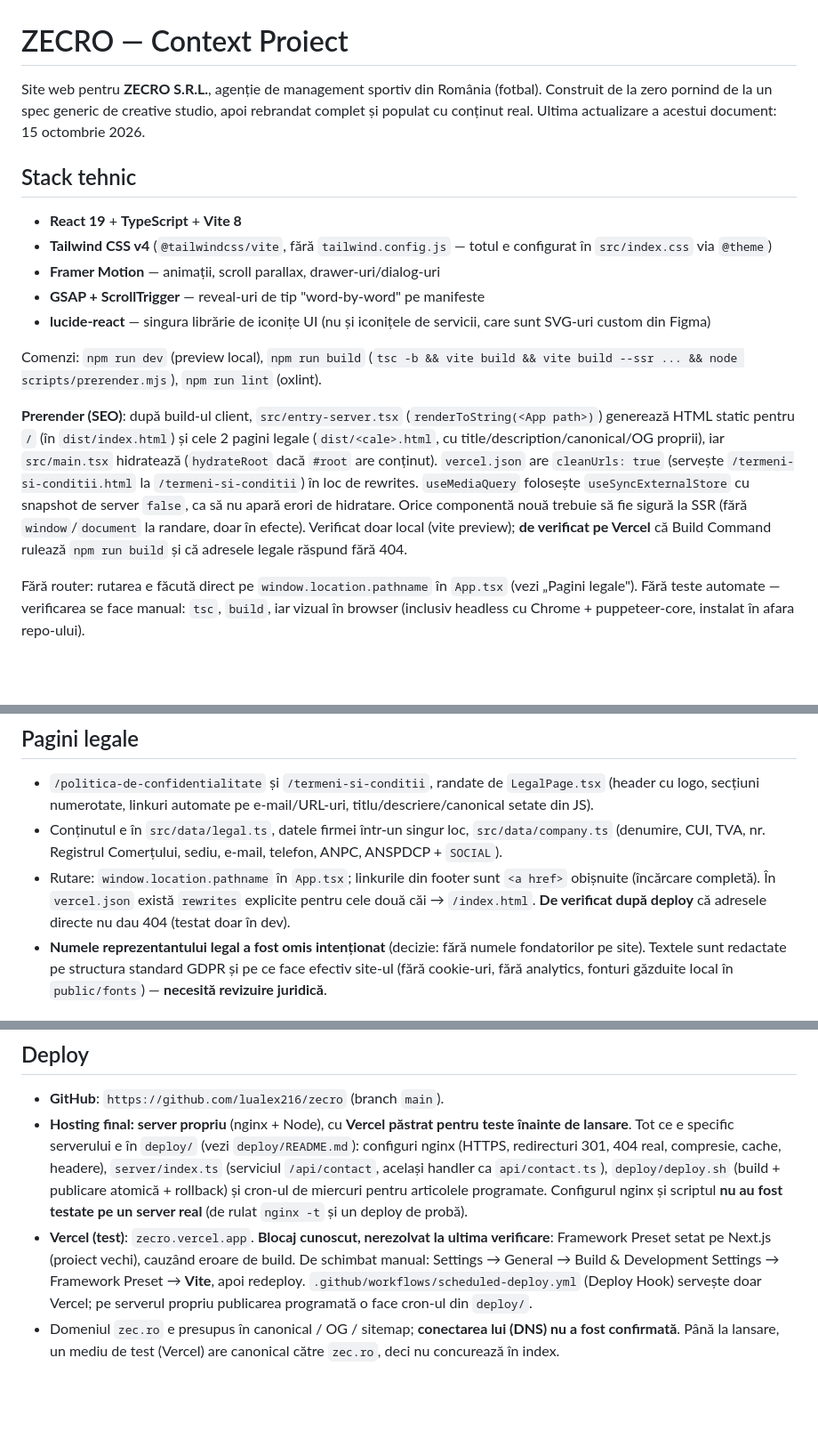
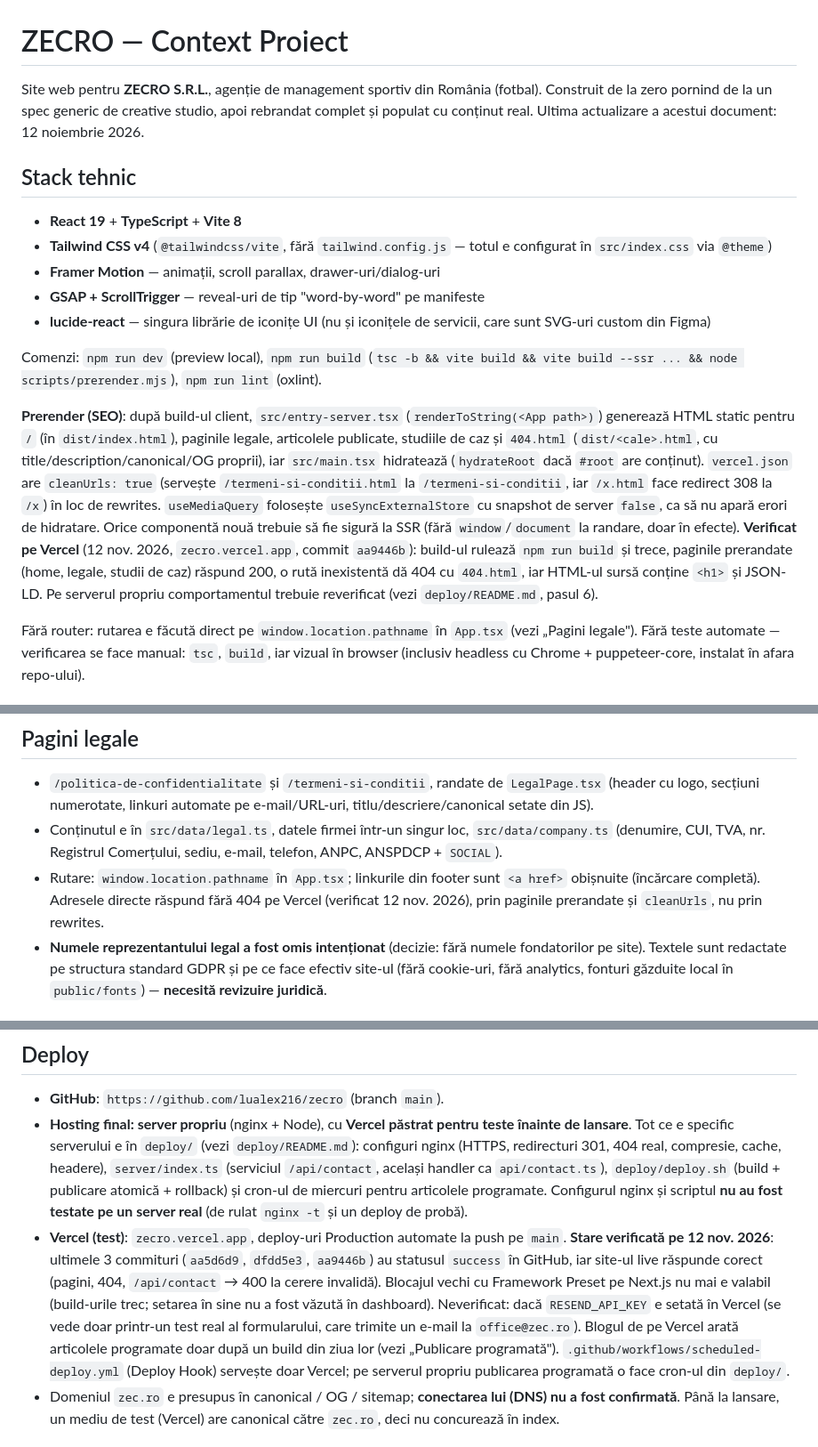
Before and after one commit to lualex216/zecro, a Markdown page: CONTEXT.md, 3 parts joined by grey strips. Shown at 89% size. GitHub-like rendering; blank space fills up the shorter version.

Commit message:
Update CONTEXT.md with verified Vercel status
Latest deployments succeed, so the Next.js preset blocker is gone; record
what was verified on the live URL and what is still open (domain DNS,
deploy hook secret, Resend key test).

Co-Authored-By: Claude Sonnet 5.5 <noreply@anthropic.com>

```diff
--- a/CONTEXT.md
+++ b/CONTEXT.md
@@ -1,6 +1,6 @@
 # ZECRO — Context Proiect
 
-Site web pentru **ZECRO S.R.L.**, agenție de management sportiv din România (fotbal). Construit de la zero pornind de la un spec generic de creative studio, apoi rebrandat complet și populat cu conținut real. Ultima actualizare a acestui document: 15 octombrie 2026.
+Site web pentru **ZECRO S.R.L.**, agenție de management sportiv din România (fotbal). Construit de la zero pornind de la un spec generic de creative studio, apoi rebrandat complet și populat cu conținut real. Ultima actualizare a acestui document: 12 noiembrie 2026.
 
 ## Stack tehnic
 
@@ -12,7 +12,7 @@ Site web pentru **ZECRO S.R.L.**, agenție de management sportiv din România (f
 
 Comenzi: `npm run dev` (preview local), `npm run build` (`tsc -b && vite build && vite build --ssr ... && node scripts/prerender.mjs`), `npm run lint` (oxlint).
 
-**Prerender (SEO)**: după build-ul client, `src/entry-server.tsx` (`renderToString(<App path>)`) generează HTML static pentru `/` (în `dist/index.html`) și cele 2 pagini legale (`dist/<cale>.html`, cu title/description/canonical/OG proprii), iar `src/main.tsx` hidratează (`hydrateRoot` dacă `#root` are conținut). `vercel.json` are `cleanUrls: true` (servește `/termeni-si-conditii.html` la `/termeni-si-conditii`) în loc de rewrites. `useMediaQuery` folosește `useSyncExternalStore` cu snapshot de server `false`, ca să nu apară erori de hidratare. Orice componentă nouă trebuie să fie sigură la SSR (fără `window`/`document` la randare, doar în efecte). Verificat doar local (vite preview); **de verificat pe Vercel** că Build Command rulează `npm run build` și că adresele legale răspund fără 404.
+**Prerender (SEO)**: după build-ul client, `src/entry-server.tsx` (`renderToString(<App path>)`) generează HTML static pentru `/` (în `dist/index.html`), paginile legale, articolele publicate, studiile de caz și `404.html` (`dist/<cale>.html`, cu title/description/canonical/OG proprii), iar `src/main.tsx` hidratează (`hydrateRoot` dacă `#root` are conținut). `vercel.json` are `cleanUrls: true` (servește `/termeni-si-conditii.html` la `/termeni-si-conditii`, iar `/x.html` face redirect 308 la `/x`) în loc de rewrites. `useMediaQuery` folosește `useSyncExternalStore` cu snapshot de server `false`, ca să nu apară erori de hidratare. Orice componentă nouă trebuie să fie sigură la SSR (fără `window`/`document` la randare, doar în efecte). **Verificat pe Vercel** (12 nov. 2026, `zecro.vercel.app`, commit `aa9446b`): build-ul rulează `npm run build` și trece, paginile prerandate (home, legale, studii de caz) răspund 200, o rută inexistentă dă 404 cu `404.html`, iar HTML-ul sursă conține `<h1>` și JSON-LD. Pe serverul propriu comportamentul trebuie reverificat (vezi `deploy/README.md`, pasul 6).
 
 Fără router: rutarea e făcută direct pe `window.location.pathname` în `App.tsx` (vezi „Pagini legale"). Fără teste automate — verificarea se face manual: `tsc`, `build`, iar vizual în browser (inclusiv headless cu Chrome + puppeteer-core, instalat în afara repo-ului).
 
@@ -55,7 +55,7 @@ Definită în `src/index.css` (`@theme`):
 
 - `/politica-de-confidentialitate` și `/termeni-si-conditii`, randate de `LegalPage.tsx` (header cu logo, secțiuni numerotate, linkuri automate pe e-mail/URL-uri, titlu/descriere/canonical setate din JS).
 - Conținutul e în `src/data/legal.ts`, datele firmei într-un singur loc, `src/data/company.ts` (denumire, CUI, TVA, nr. Registrul Comerțului, sediu, e-mail, telefon, ANPC, ANSPDCP + `SOCIAL`).
-- Rutare: `window.location.pathname` în `App.tsx`; linkurile din footer sunt `<a href>` obișnuite (încărcare completă). În `vercel.json` există `rewrites` explicite pentru cele două căi → `/index.html`. **De verificat după deploy** că adresele directe nu dau 404 (testat doar în dev).
+- Rutare: `window.location.pathname` în `App.tsx`; linkurile din footer sunt `<a href>` obișnuite (încărcare completă). Adresele directe răspund fără 404 pe Vercel (verificat 12 nov. 2026), prin paginile prerandate și `cleanUrls`, nu prin rewrites.
 - **Numele reprezentantului legal a fost omis intenționat** (decizie: fără numele fondatorilor pe site). Textele sunt redactate pe structura standard GDPR și pe ce face efectiv site-ul (fără cookie-uri, fără analytics, fonturi găzduite local în `public/fonts`) — **necesită revizuire juridică**.
 
 ## Conținut real
@@ -99,7 +99,7 @@ Fișierul local `GEMINI-SYNC.md` (netracked, doar pentru lipit în sesiunea Gemi
 
 - **GitHub**: `https://github.com/lualex216/zecro` (branch `main`).
 - **Hosting final: server propriu** (nginx + Node), cu **Vercel păstrat pentru teste înainte de lansare**. Tot ce e specific serverului e în `deploy/` (vezi `deploy/README.md`): configuri nginx (HTTPS, redirecturi 301, 404 real, compresie, cache, headere), `server/index.ts` (serviciul `/api/contact`, același handler ca `api/contact.ts`), `deploy/deploy.sh` (build + publicare atomică + rollback) și cron-ul de miercuri pentru articolele programate. Configurul nginx și scriptul **nu au fost testate pe un server real** (de rulat `nginx -t` și un deploy de probă).
-- **Vercel (test)**: `zecro.vercel.app`. **Blocaj cunoscut, nerezolvat la ultima verificare**: Framework Preset setat pe Next.js (proiect vechi), cauzând eroare de build. De schimbat manual: Settings → General → Build & Development Settings → Framework Preset → **Vite**, apoi redeploy. `.github/workflows/scheduled-deploy.yml` (Deploy Hook) servește doar Vercel; pe serverul propriu publicarea programată o face cron-ul din `deploy/`.
+- **Vercel (test)**: `zecro.vercel.app`, deploy-uri Production automate la push pe `main`. **Stare verificată pe 12 nov. 2026**: ultimele 3 commituri (`aa5d6d9`, `dfdd5e3`, `aa9446b`) au statusul `success` în GitHub, iar site-ul live răspunde corect (pagini, 404, `/api/contact` → 400 la cerere invalidă). Blocajul vechi cu Framework Preset pe Next.js nu mai e valabil (build-urile trec; setarea în sine nu a fost văzută în dashboard). Neverificat: dacă `RESEND_API_KEY` e setată în Vercel (se vede doar printr-un test real al formularului, care trimite un e-mail la `office@zec.ro`). Blogul de pe Vercel arată articolele programate doar după un build din ziua lor (vezi „Publicare programată"). `.github/workflows/scheduled-deploy.yml` (Deploy Hook) servește doar Vercel; pe serverul propriu publicarea programată o face cron-ul din `deploy/`.
 - Domeniul `zec.ro` e presupus în canonical / OG / sitemap; **conectarea lui (DNS) nu a fost confirmată**. Până la lansare, un mediu de test (Vercel) are canonical către `zec.ro`, deci nu concurează în index.
 
 ## Planificat (nu e implementat)
```
Also changed, not shown: other parts of CONTEXT.md (+1 -1 lines).
